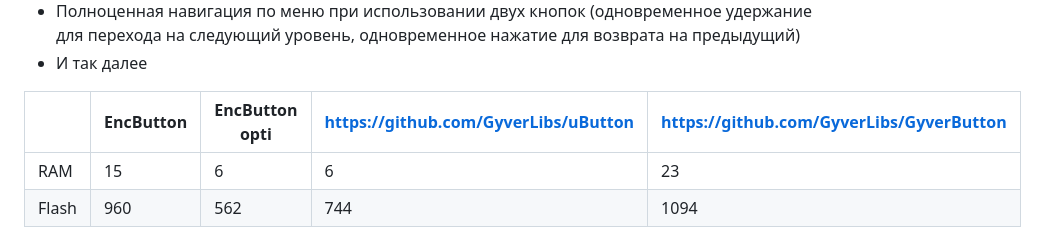
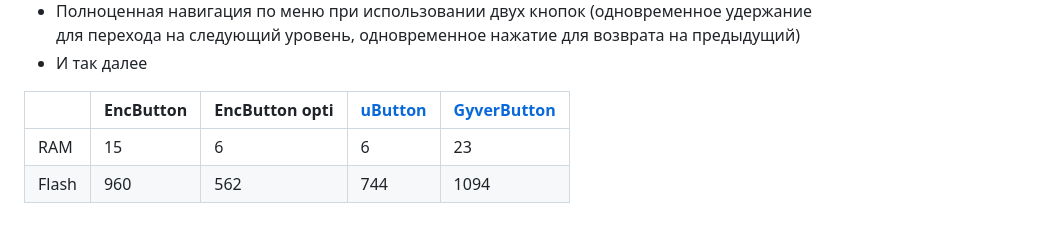
Before and after one commit to GyverLibs/EncButton, a Markdown page: README.md, the part around the change. Drawn GitHub-style.

```diff
--- a/README.md
+++ b/README.md
@@ -39,7 +39,7 @@
 - Полноценная навигация по меню при использовании двух кнопок (одновременное удержание для перехода на следующий уровень, одновременное нажатие для возврата на предыдущий)
 - И так далее
 
-|       | EncButton | EncButton opti | https://github.com/GyverLibs/uButton | https://github.com/GyverLibs/GyverButton |
+|       | EncButton | EncButton opti | [uButton](https://github.com/GyverLibs/uButton) | [GyverButton](https://github.com/GyverLibs/GyverButton) |
 |-------|-----------|----------------|---------|-------------|
 | RAM   | 15        | 6              | 6       | 23          |
 | Flash | 960       | 562            | 744     | 1094        |
```
